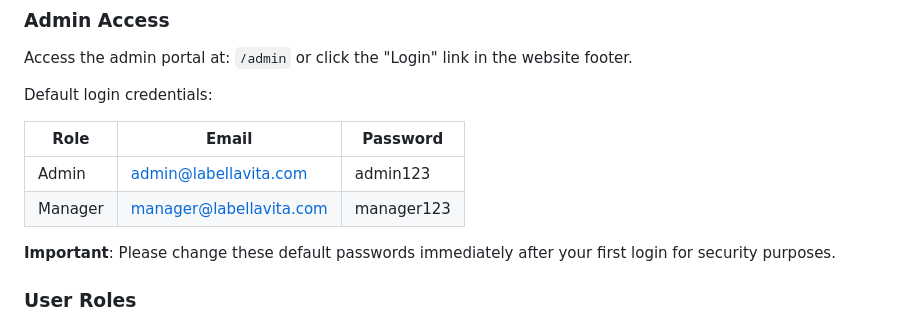
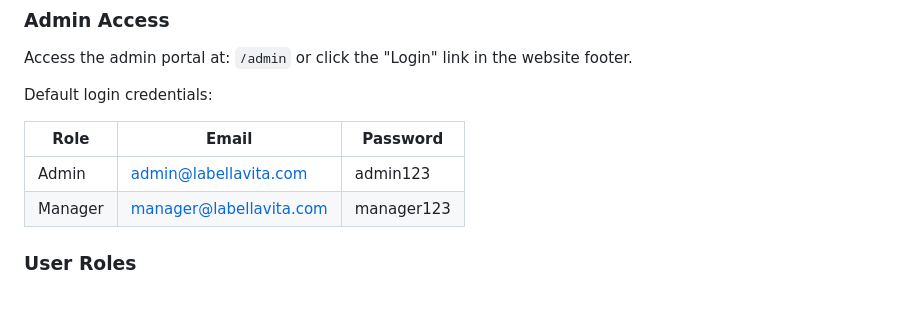
Before and after one commit to basadstudios/Website-LaBellaVita-Preview, a Markdown page: Readme.md, the part around the change. GitHub-like rendering; blank space fills up the shorter version.

```diff
--- a/Readme.md
+++ b/Readme.md
@@ -36,8 +36,6 @@ Default login credentials:
 |------|-------|----------|
 | Admin | admin@labellavita.com | admin123 |
 | Manager | manager@labellavita.com | manager123 |
-
-**Important**: Please change these default passwords immediately after your first login for security purposes.
 
 ### User Roles
 
```
